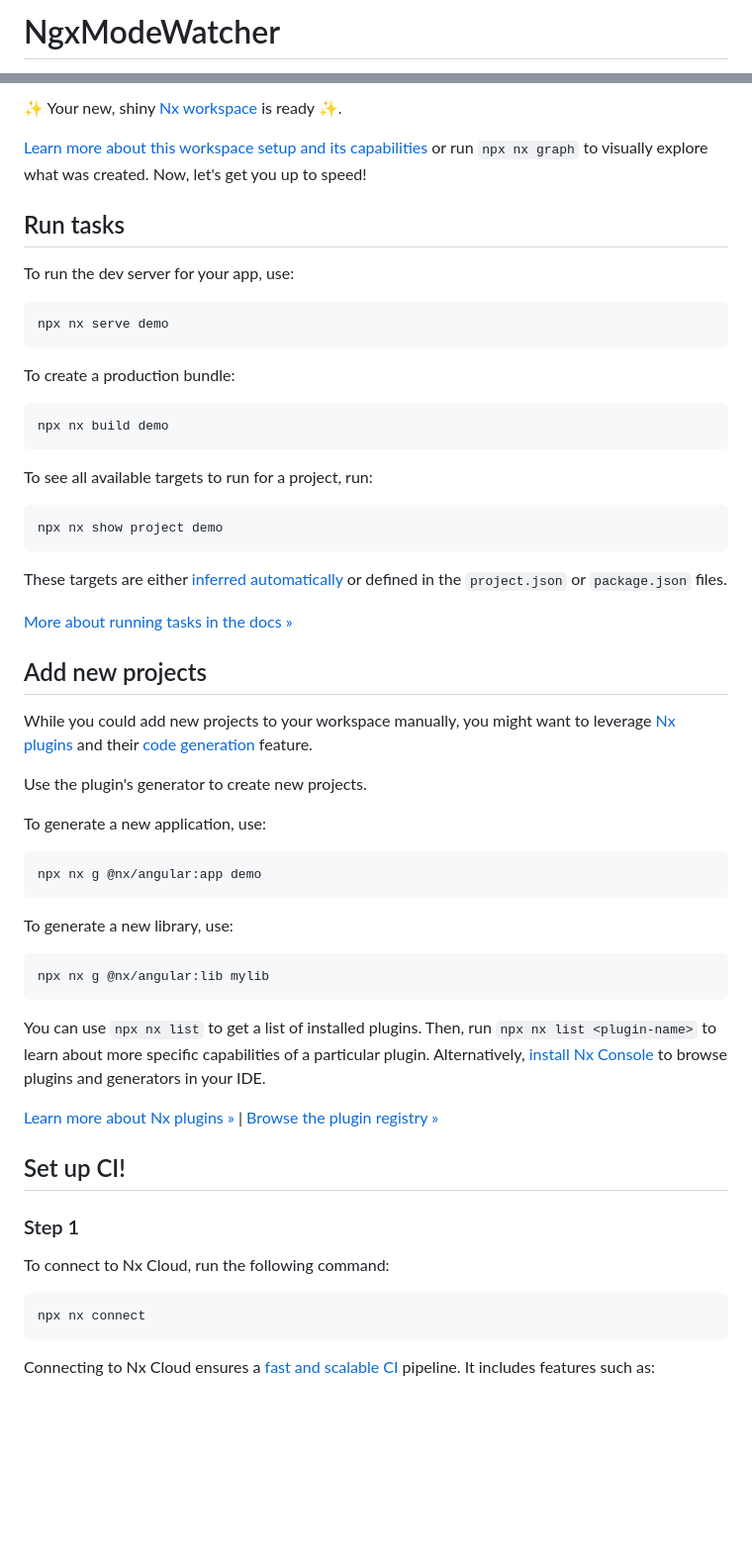
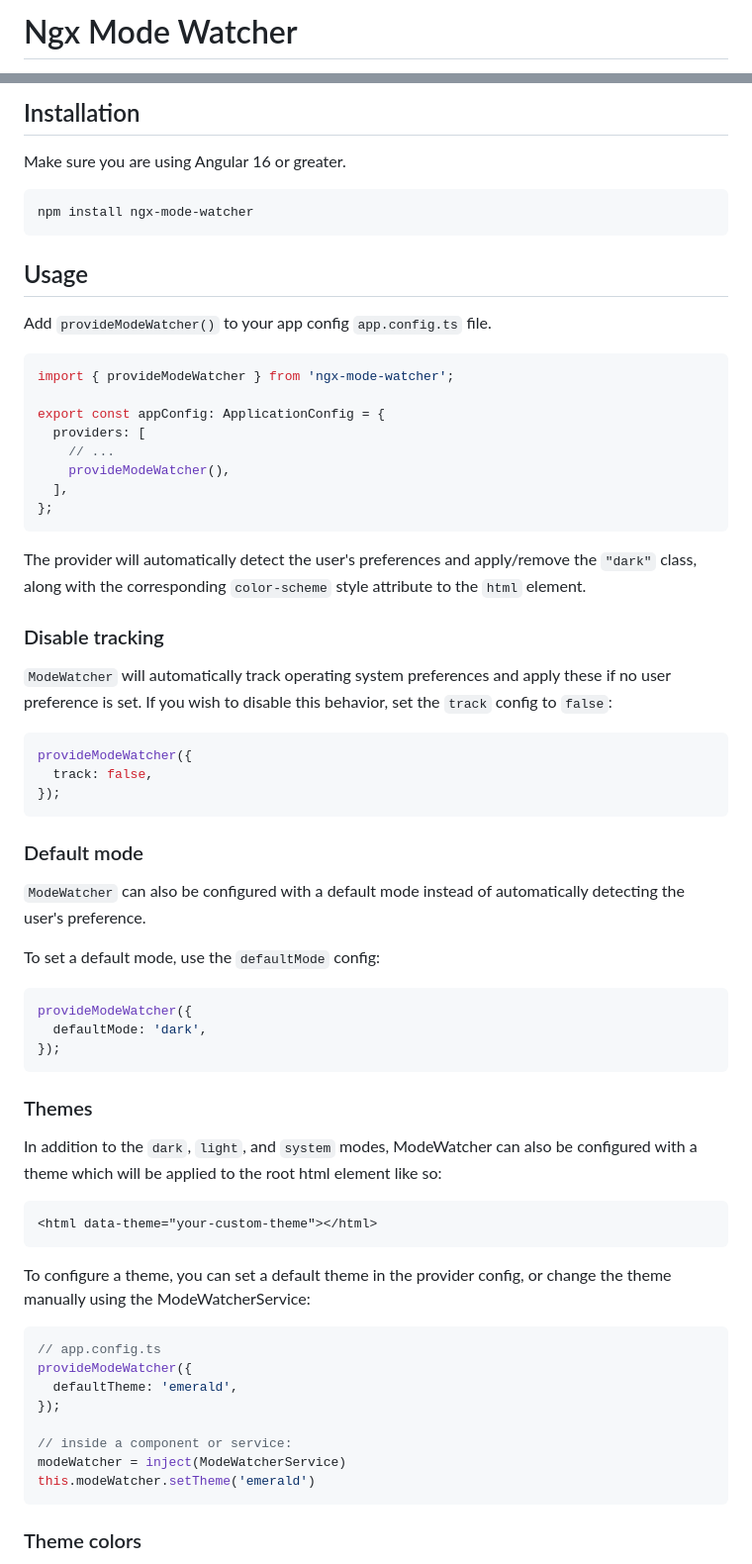
Before and after one commit to tutkli/ngx-mode-watcher, a Markdown page: README.md, 2 parts joined by grey strips. Shown: that part at 99% size. Drawn GitHub-style; blank space fills up the shorter version.

Commit message:
docs: update README.md

````diff
--- a/README.md
+++ b/README.md
@@ -1,2 +1,2 @@
-# NgxModeWatcher
+# Ngx Mode Watcher
 
@@ -4,63 +4,71 @@
 
-✨ Your new, shiny [Nx workspace](https://nx.dev) is ready ✨.
+## Installation
 
-[Learn more about this workspace setup and its capabilities](https://nx.dev/getting-started/tutorials/angular-monorepo-tutorial?utm_source=nx_project&utm_medium=readme&utm_campaign=nx_projects) or run `npx nx graph` to visually explore what was created. Now, let's get you up to speed!
+Make sure you are using Angular 16 or greater.
 
-## Run tasks
-
-To run the dev server for your app, use:
-
-```sh
-npx nx serve demo
+```bash
+npm install ngx-mode-watcher
 ```
 
-To create a production bundle:
+## Usage
 
-```sh
-npx nx build demo
+Add `provideModeWatcher()` to your app config `app.config.ts` file.
+
+```ts
+import { provideModeWatcher } from 'ngx-mode-watcher';
+
+export const appConfig: ApplicationConfig = {
+  providers: [
+    // ...
+    provideModeWatcher(),
+  ],
+};
 ```
 
-To see all available targets to run for a project, run:
+The provider will automatically detect the user's preferences and apply/remove the `"dark"` class, along with the corresponding `color-scheme` style attribute to the `html` element.
 
-```sh
-npx nx show project demo
+### Disable tracking
+
+`ModeWatcher` will automatically track operating system preferences and apply these if no user preference is set. If you wish to disable this behavior, set the `track` config to `false`:
+
+```ts
+provideModeWatcher({
+  track: false,
+});
 ```
 
-These targets are either [inferred automatically](https://nx.dev/concepts/inferred-tasks?utm_source=nx_project&utm_medium=readme&utm_campaign=nx_projects) or defined in the `project.json` or `package.json` files.
+### Default mode
 
-[More about running tasks in the docs &raquo;](https://nx.dev/features/run-tasks?utm_source=nx_project&utm_medium=readme&utm_campaign=nx_projects)
+`ModeWatcher` can also be configured with a default mode instead of automatically detecting the user's preference.
 
-## Add new projects
+To set a default mode, use the `defaultMode` config:
 
-While you could add new projects to your workspace manually, you might want to leverage [Nx plugins](https://nx.dev/concepts/nx-plugins?utm_source=nx_project&utm_medium=readme&utm_campaign=nx_projects) and their [code generation](https://nx.dev/features/generate-code?utm_source=nx_project&utm_medium=readme&utm_campaign=nx_projects) feature.
-
-Use the plugin's generator to create new projects.
-
-To generate a new application, use:
-
-```sh
-npx nx g @nx/angular:app demo
+```ts
+provideModeWatcher({
+  defaultMode: 'dark',
+});
 ```
 
-To generate a new library, use:
+### Themes
 
-```sh
-npx nx g @nx/angular:lib mylib
+In addition to the `dark`, `light`, and `system` modes, ModeWatcher can also be configured with a theme which will be applied to the root html element like so:
+
+```html
+<html data-theme="your-custom-theme"></html>
 ```
 
-You can use `npx nx list` to get a list of installed plugins. Then, run `npx nx list <plugin-name>` to learn about more specific capabilities of a particular plugin. Alternatively, [install Nx Console](https://nx.dev/getting-started/editor-setup?utm_source=nx_project&utm_medium=readme&utm_campaign=nx_projects) to browse plugins and generators in your IDE.
+To configure a theme, you can set a default theme in the provider config, or change the theme manually using the ModeWatcherService:
 
-[Learn more about Nx plugins &raquo;](https://nx.dev/concepts/nx-plugins?utm_source=nx_project&utm_medium=readme&utm_campaign=nx_projects) | [Browse the plugin registry &raquo;](https://nx.dev/plugin-registry?utm_source=nx_project&utm_medium=readme&utm_campaign=nx_projects)
+```ts
+// app.config.ts
+provideModeWatcher({
+  defaultTheme: 'emerald',
+});
 
-## Set up CI!
-
-### Step 1
-
-To connect to Nx Cloud, run the following command:
-
-```sh
-npx nx connect
+// inside a component or service:
+modeWatcher = inject(ModeWatcherService)
+this.modeWatcher.setTheme('emerald')
 ```
 
-Connecting to Nx Cloud ensures a [fast and scalable CI](https://nx.dev/ci/intro/why-nx-cloud?utm_source=nx_project&utm_medium=readme&utm_campaign=nx_projects) pipeline. It includes features such as:
+### Theme colors
 
````
Also changed, not shown: other parts of README.md (+119 -25 lines).
